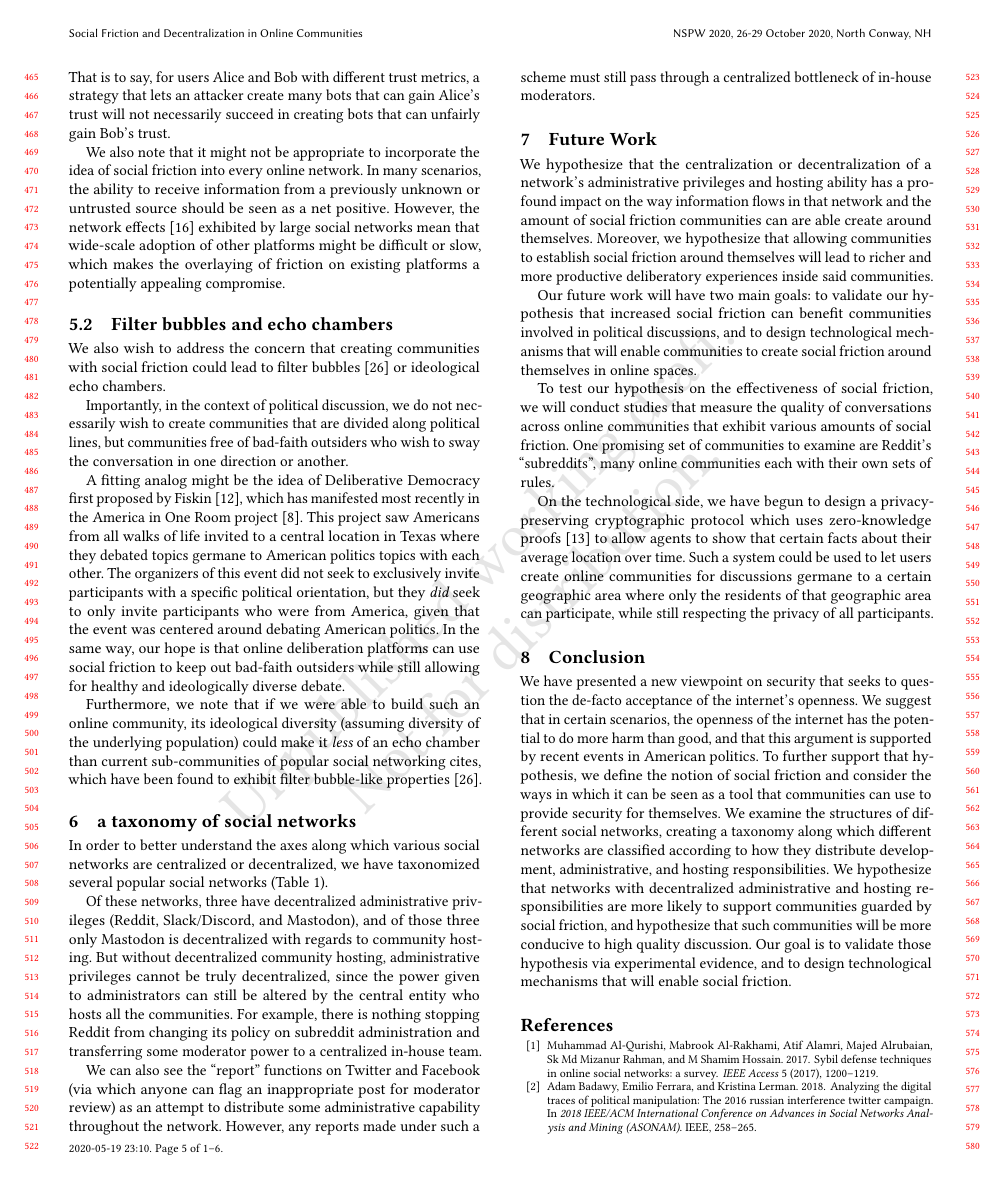
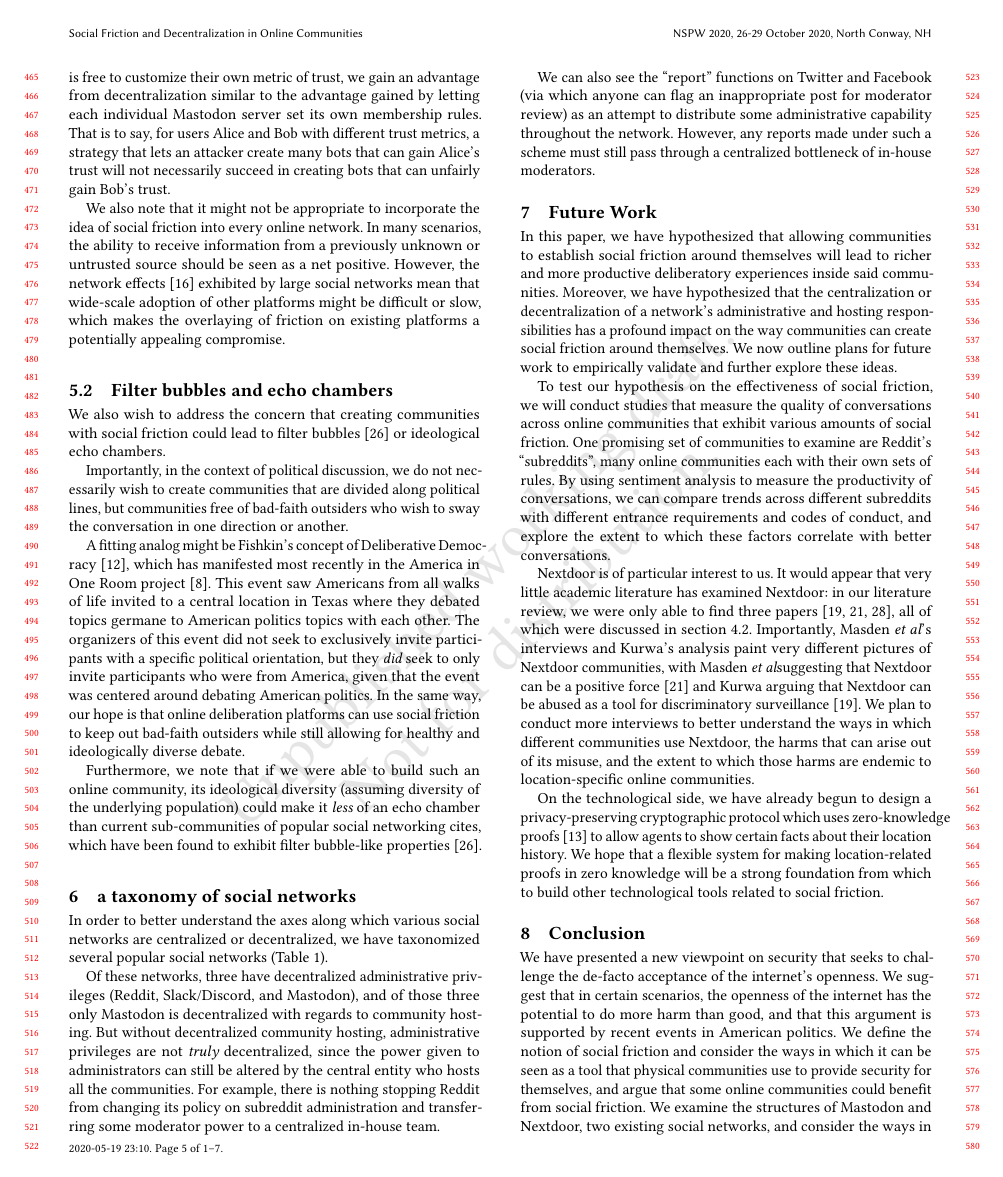
Before and after one commit to Jmiller4/NSPW-paper, a LaTeX paper (main.tex): page 5 of 6 before the commit and page 5 of 7 after it. Compiled offline with pdfLaTeX.

Commit message:
Edit future work, conclusion

```diff
--- a/main.tex
+++ b/main.tex
@@ -213,7 +215,7 @@ We also wish to address the concern that creating communities with social fricti
 
 Importantly, in the context of political discussion, we do not necessarily wish to create communities that are divided along political lines, but communities free of bad-faith outsiders who wish to sway the conversation in one direction or another.
 
-A fitting analog might be the idea of Deliberative Democracy first proposed by Fiskin \cite{fishkin1991democracy}, which has manifested most recently in the America in One Room project \cite{AmericaInOneRoom}. This project saw Americans from all walks of life invited to a central location in Texas where they debated topics germane to American politics topics with each other. The organizers of this event did not seek to exclusively invite participants with a specific political orientation, but they {\itshape did} seek to only invite participants who were from America, given that the event was centered around debating American politics. In the same way, our hope is that online deliberation platforms can use social friction to keep out bad-faith outsiders while still allowing for healthy and ideologically diverse debate.
+A fitting analog might be Fishkin's concept of Deliberative Democracy \cite{fishkin1991democracy}, which has manifested most recently in the America in One Room project \cite{AmericaInOneRoom}. This event saw Americans from all walks of life invited to a central location in Texas where they debated topics germane to American politics topics with each other. The organizers of this event did not seek to exclusively invite participants with a specific political orientation, but they {\itshape did} seek to only invite participants who were from America, given that the event was centered around debating American politics. In the same way, our hope is that online deliberation platforms can use social friction to keep out bad-faith outsiders while still allowing for healthy and ideologically diverse debate.
 
 Furthermore, we note that if we were able to build such an online community, its ideological diversity (assuming diversity of the underlying population) could make it {\itshape less} of an echo chamber than current sub-communities of popular social networking cites, which have been found to exhibit filter bubble-like properties \cite{pariser2011filter}.
 
@@ -245,23 +247,25 @@ In order to better understand the axes along which various social networks are c
   \end{tabularx}
 \end{table*}
 
-Of these networks, three have decentralized administrative privileges (Reddit, Slack/Discord, and Mastodon), and of those three only Mastodon is decentralized with regards to community hosting. But without decentralized community hosting, administrative privileges cannot be truly decentralized, since the power given to administrators can still be altered by the central entity who hosts all the communities. For example, there is nothing stopping Reddit from changing its policy on subreddit administration and transferring some moderator power to a centralized in-house team.
+Of these networks, three have decentralized administrative privileges (Reddit, Slack/Discord, and Mastodon), and of those three only Mastodon is decentralized with regards to community hosting. But without decentralized community hosting, administrative privileges are not {\itshape truly} decentralized, since the power given to administrators can still be altered by the central entity who hosts all the communities. For example, there is nothing stopping Reddit from changing its policy on subreddit administration and transferring some moderator power to a centralized in-house team.
 
 We can also see the ``report'' functions on Twitter and Facebook (via which anyone can flag an inappropriate post for moderator review) as an attempt to distribute some administrative capability throughout the network. However, any reports made under such a scheme must still pass through a centralized bottleneck of in-house moderators.
 
 \section{Future Work}
 
-We hypothesize that the centralization or decentralization of a network's administrative privileges and hosting ability has a profound impact on the way information flows in that network and the amount of social friction communities can are able create around themselves. Moreover, we hypothesize that allowing communities to establish social friction around themselves will lead to richer and more productive deliberatory experiences inside said communities.
+In this paper, we have hypothesized that allowing communities to establish social friction around themselves will lead to richer and more productive deliberatory experiences inside said communities. Moreover, we have hypothesized that the centralization or decentralization of a network's administrative and hosting responsibilities has a profound impact on the way communities can create social friction around themselves. We now outline plans for future work to empirically validate and further explore these ideas.
 
-Our future work will have two main goals: to validate our hypothesis that increased social friction can benefit communities involved in political discussions, and to design technological mechanisms that will enable communities to create social friction around themselves in online spaces.
+To test our hypothesis on the effectiveness of social friction, we will conduct studies that measure the quality of conversations across online communities that exhibit various amounts of social friction. One promising set of communities to examine are Reddit's ``subreddits'', many online communities each with their own sets of rules. By using sentiment analysis to measure the productivity of conversations, we can compare trends across different subreddits with different entrance requirements and codes of conduct, and explore the extent to which these factors correlate with better conversations.
 
-To test our hypothesis on the effectiveness of social friction, we will conduct studies that measure the quality of conversations across online communities that exhibit various amounts of social friction. One promising set of communities to examine are Reddit's ``subreddits'', many online communities each with their own sets of rules.
+Nextdoor is of particular interest to us. It would appear that very little academic literature has examined Nextdoor: in our literature review, we were only able to find three papers \cite{masden2014tensions, kurwa2019building, payne2017welcome}, all of which were discussed in section 4.2. Importantly, Masden \etal's interviews and Kurwa's analysis paint very different pictures of Nextdoor communities, with Masden \etal suggesting that Nextdoor can be a positive force \cite{masden2014tensions} and Kurwa arguing that Nextdoor can be abused as a tool for discriminatory surveillance \cite{kurwa2019building}. We plan to conduct more interviews to better understand the ways in which different communities use Nextdoor, the harms that can arise out of its misuse, and the extent to which those harms are endemic to location-specific online communities.
 
-On the technological side, we have begun to design a privacy-preserving cryptographic protocol which uses zero-knowledge proofs \cite{goldreich1991proofs} to allow agents to show that certain facts about their average location over time. Such a system could be used to let users create online communities for discussions germane to a certain geographic area where only the residents of that geographic area can participate, while still respecting the privacy of all participants.
+On the technological side, we have already begun to design a privacy-preserving cryptographic protocol which uses zero-knowledge proofs \cite{goldreich1991proofs} to allow agents to show certain facts about their location history. We hope that a flexible system for making location-related proofs in zero knowledge will be a strong foundation from which to build other technological tools related to social friction.
+
 
 \section{Conclusion}
 
-We have presented a new viewpoint on security that seeks to question the de-facto acceptance of the internet's openness. We suggest that in certain scenarios, the openness of the internet has the potential to do more harm than good, and that this argument is supported by recent events in American politics. To further support that hypothesis, we define the notion of social friction and consider the ways in which it can be seen as a tool that communities can use to provide security for themselves. We examine the structures of different social networks, creating a taxonomy along which different networks are classified according to how they distribute development, administrative, and hosting responsibilities. We hypothesize that networks with decentralized administrative and hosting responsibilities are more likely to support communities guarded by social friction, and hypothesize that such communities will be more conducive to high quality discussion. Our goal is to validate those hypothesis via experimental evidence, and to design technological mechanisms that will enable social friction.
+We have presented a new viewpoint on security that seeks to challenge the de-facto acceptance of the internet's openness. We suggest that in certain scenarios, the openness of the internet has the potential to do more harm than good, and that this argument is supported by recent events in American politics. We define the notion of social friction and consider the ways in which it can be seen as a tool that physical communities use to provide security for themselves, and argue that some online communities could benefit from social friction. We examine the structures of Mastodon and Nextdoor, two existing social networks, and consider the ways in which their structures enable communities to create social friction around themselves. We then discuss the idea of overlaying friction-y systems on pre-existing social networks and address concerns about filter bubbles. Lastly, we present a taxonomy along which different networks are classified according to how they distribute development, administrative, and hosting responsibilities, and suggest future work. All in all, we believe that the idea of social friction has the potential to dramatically improve the quality of discursive communities and challenge preconceptions about the design of social networks and the nature of the internet.
+
 
 % \begin{acks}
 % The authors would like to thank Emma Hanlon and Gabriel Eisen for helpful discussions about Sociology and Anthropology.
```
Also changed, not shown: bibliography.bib (+8 -0 lines), main.tex (4 more changed lines).
